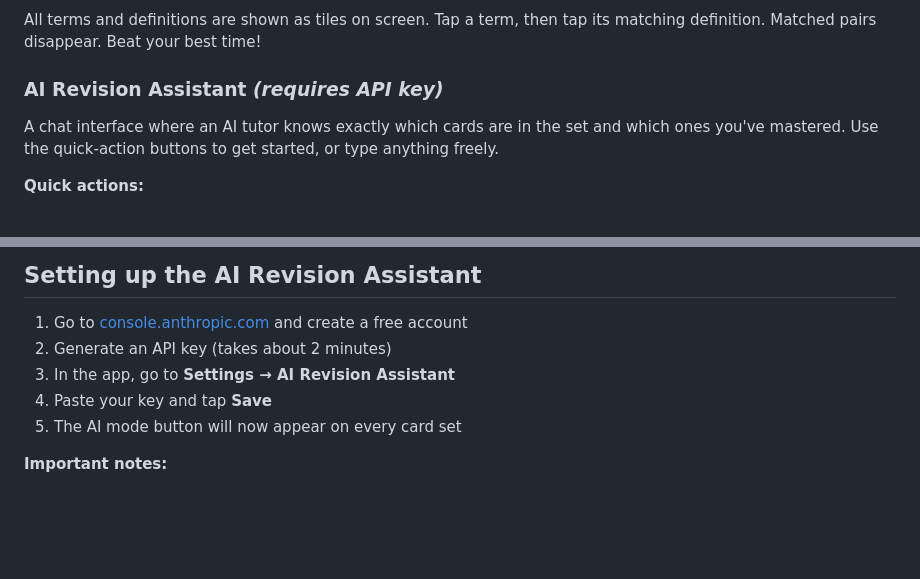
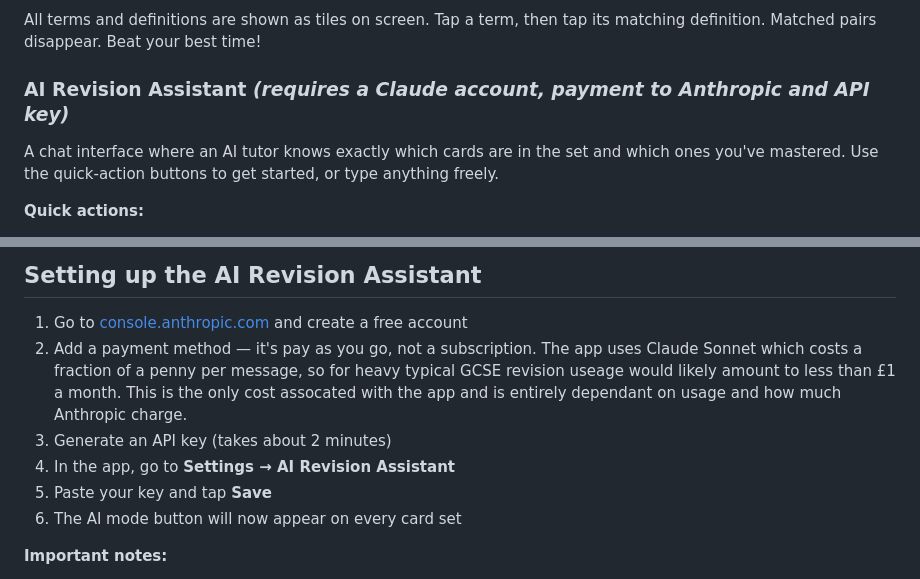
Before and after one commit to FlipStudy/flipstudy, a Markdown page: README.md, 2 parts joined by grey strips. Rendered like a GitHub page; blank space fills up the shorter version.

```diff
--- a/README.md
+++ b/README.md
@@ -48,7 +48,7 @@ The app picks a card and shows the correct answer alongside three plausible wron
 ### Match
 All terms and definitions are shown as tiles on screen. Tap a term, then tap its matching definition. Matched pairs disappear. Beat your best time!
 
-### AI Revision Assistant *(requires API key)*
+### AI Revision Assistant *(requires a Claude account, payment to Anthropic and API key)*
 A chat interface where an AI tutor knows exactly which cards are in the set and which ones you've mastered. Use the quick-action buttons to get started, or type anything freely.
 
 **Quick actions:**
@@ -68,10 +68,11 @@ The AI assistant is focused solely on the current card set and will not respond
 ## Setting up the AI Revision Assistant
 
 1. Go to [console.anthropic.com](https://console.anthropic.com) and create a free account
-2. Generate an API key (takes about 2 minutes)
-3. In the app, go to **Settings → AI Revision Assistant**
-4. Paste your key and tap **Save**
-5. The AI mode button will now appear on every card set
+2. Add a payment method — it's pay as you go, not a subscription. The app uses Claude Sonnet which costs a fraction of a penny per message, so for heavy typical GCSE revision useage would likely amount to less than £1 a month. This is the only cost assocated with the app and is entirely dependant on usage and how much Anthropic charge.
+3. Generate an API key (takes about 2 minutes)
+4. In the app, go to **Settings → AI Revision Assistant**
+5. Paste your key and tap **Save**
+6. The AI mode button will now appear on every card set
 
 **Important notes:**
 - Your API key is stored only on your device — it is never sent anywhere other than Anthropic's servers to generate responses
```
